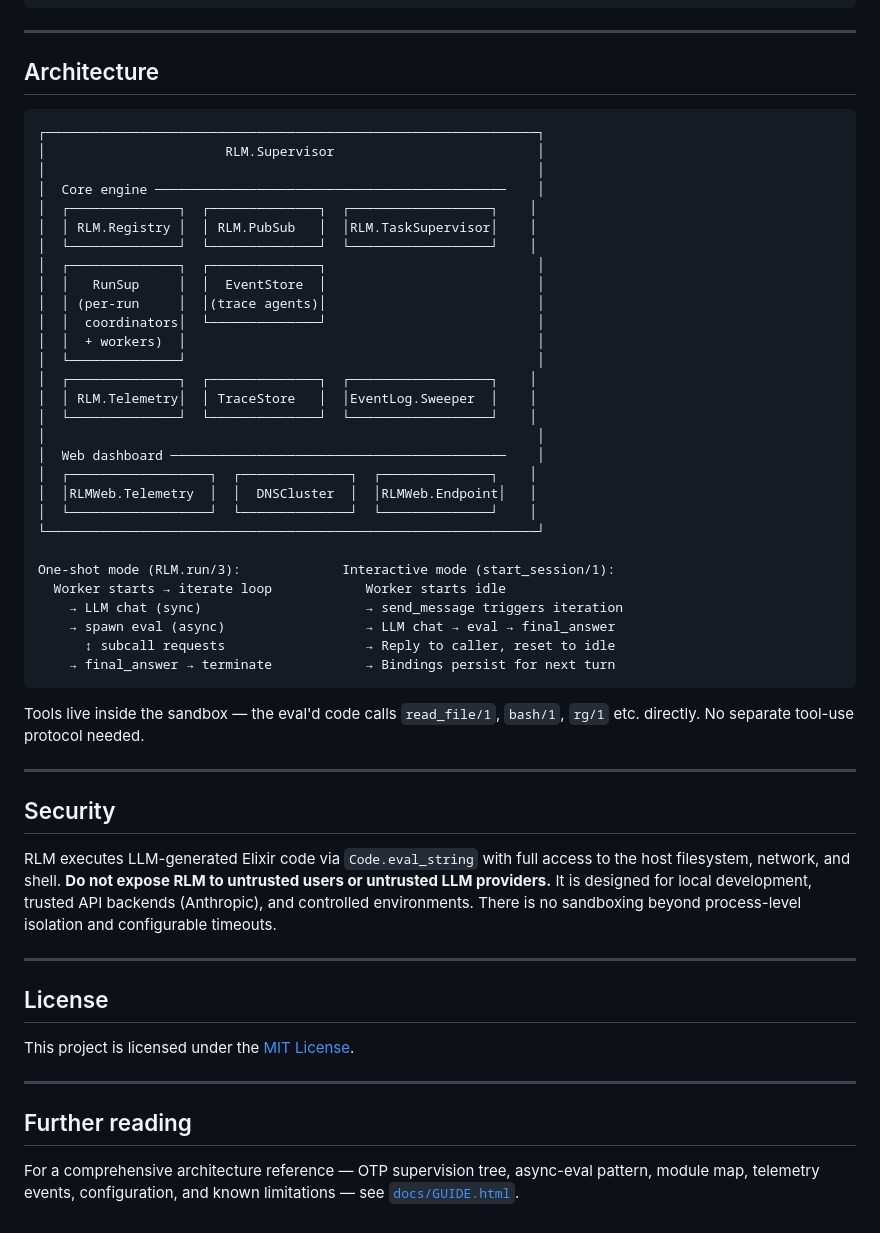
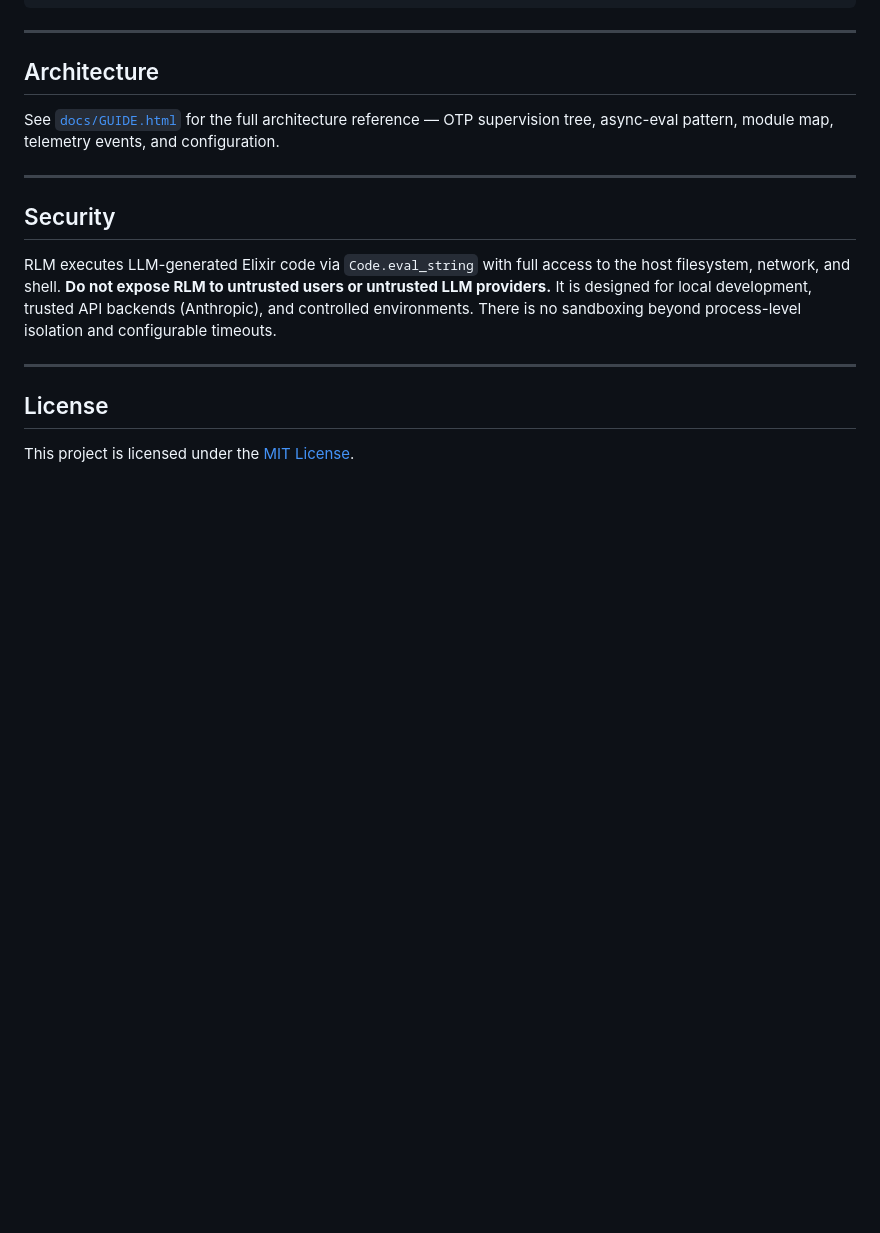
Before and after one commit to errantsky/exrlm, a Markdown page: README.md, the part around the change. GitHub-like rendering; blank space fills up the shorter version.

Commit message:
Replace README architecture diagram with link to docs/GUIDE.html
Co-Authored-By: Claude Opus 4.6 <noreply@anthropic.com>

````diff
--- a/README.md
+++ b/README.md
@@ -269,40 +269,8 @@ Phoenix.PubSub.subscribe(RLM.PubSub, "rlm:run:#{run_id}")
 
 ## Architecture
 
-```
-┌───────────────────────────────────────────────────────────────┐
-│                       RLM.Supervisor                          │
-│                                                               │
-│  Core engine ─────────────────────────────────────────────    │
-│  ┌──────────────┐  ┌──────────────┐  ┌──────────────────┐    │
-│  │ RLM.Registry │  │ RLM.PubSub   │  │RLM.TaskSupervisor│    │
-│  └──────────────┘  └──────────────┘  └──────────────────┘    │
-│  ┌──────────────┐  ┌──────────────┐                           │
-│  │   RunSup     │  │  EventStore  │                           │
-│  │ (per-run     │  │(trace agents)│                           │
-│  │  coordinators│  └──────────────┘                           │
-│  │  + workers)  │                                             │
-│  └──────────────┘                                             │
-│  ┌──────────────┐  ┌──────────────┐  ┌──────────────────┐    │
-│  │ RLM.Telemetry│  │ TraceStore   │  │EventLog.Sweeper  │    │
-│  └──────────────┘  └──────────────┘  └──────────────────┘    │
-│                                                               │
-│  Web dashboard ───────────────────────────────────────────    │
-│  ┌──────────────────┐  ┌──────────────┐  ┌──────────────┐    │
-│  │RLMWeb.Telemetry  │  │  DNSCluster  │  │RLMWeb.Endpoint│   │
-│  └──────────────────┘  └──────────────┘  └──────────────┘    │
-└───────────────────────────────────────────────────────────────┘
-
-One-shot mode (RLM.run/3):             Interactive mode (start_session/1):
-  Worker starts → iterate loop            Worker starts idle
-    → LLM chat (sync)                     → send_message triggers iteration
-    → spawn eval (async)                  → LLM chat → eval → final_answer
-      ↕ subcall requests                  → Reply to caller, reset to idle
-    → final_answer → terminate            → Bindings persist for next turn
-```
-
-Tools live inside the sandbox — the eval'd code calls `read_file/1`, `bash/1`,
-`rg/1` etc. directly. No separate tool-use protocol needed.
+See [`docs/GUIDE.html`](docs/GUIDE.html) for the full architecture reference — OTP
+supervision tree, async-eval pattern, module map, telemetry events, and configuration.
 
 ---
 
@@ -319,11 +287,3 @@ configurable timeouts.
 ## License
 
 This project is licensed under the [MIT License](LICENSE).
-
----
-
-## Further reading
-
-For a comprehensive architecture reference — OTP supervision tree, async-eval pattern,
-module map, telemetry events, configuration, and known limitations — see
-[`docs/GUIDE.html`](docs/GUIDE.html).
````
